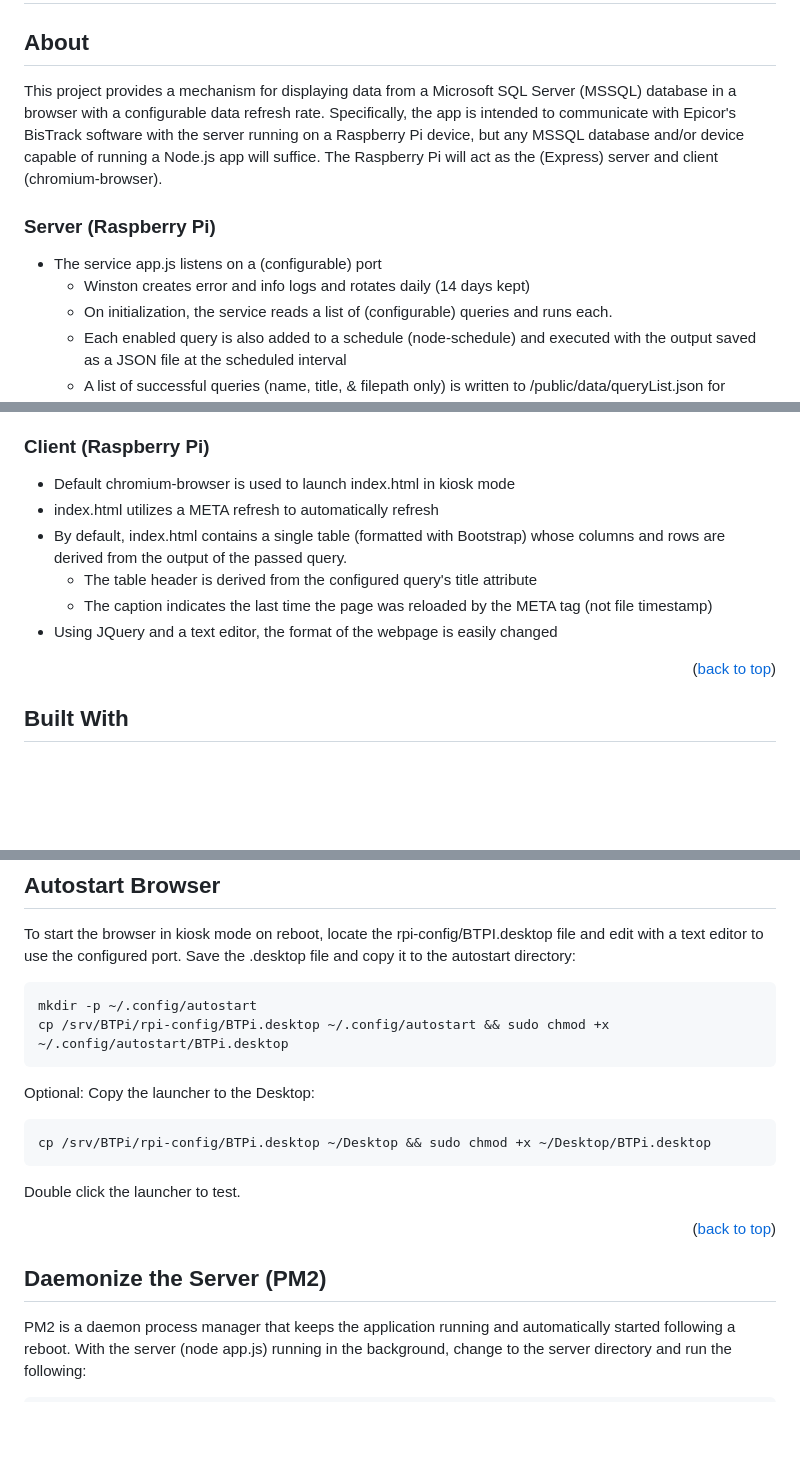
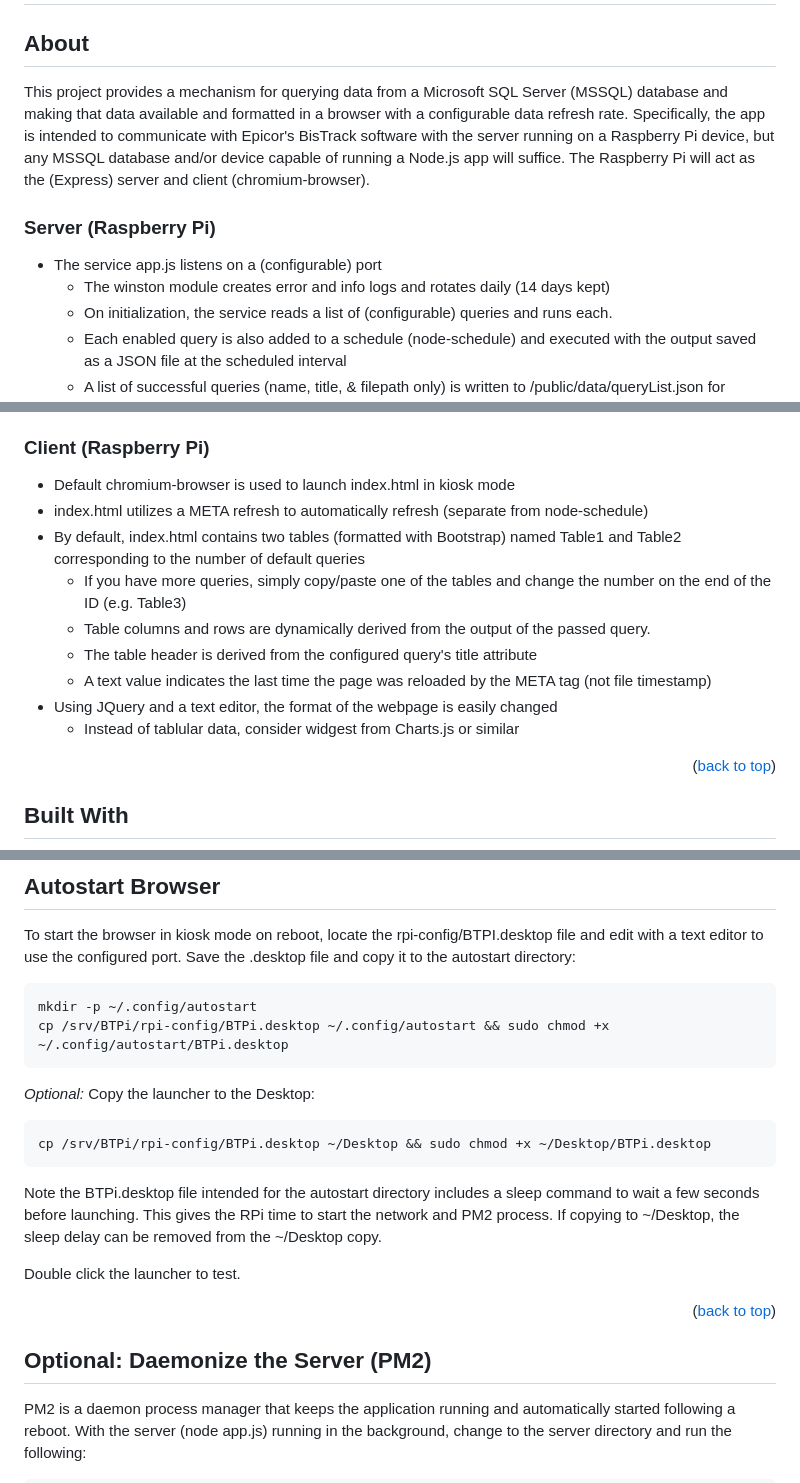
Before and after one commit to rhp997/BTPi, a Markdown page: README.md, 3 parts joined by grey strips. Rendered like a GitHub page; blank space fills up the shorter version.

````diff
--- a/README.md
+++ b/README.md
@@ -6,12 +11,12 @@
 
 ## About
 
-This project provides a mechanism for displaying data from a Microsoft SQL Server (MSSQL) database in a browser with a configurable data refresh rate. Specifically, the app is intended to communicate with Epicor's BisTrack software with the server running on a Raspberry Pi device, but any MSSQL database and/or device capable of running a Node.js app will suffice. The Raspberry Pi will act as the (Express) server and client (chromium-browser).
+This project provides a mechanism for querying data from a Microsoft SQL Server (MSSQL) database and making that data available and formatted in a browser with a configurable data refresh rate. Specifically, the app is intended to communicate with Epicor's BisTrack software with the server running on a Raspberry Pi device, but any MSSQL database and/or device capable of running a Node.js app will suffice. The Raspberry Pi will act as the (Express) server and client (chromium-browser).
 
 ### Server (Raspberry Pi)
 
 - The service app.js listens on a (configurable) port
-  - Winston creates error and info logs and rotates daily (14 days kept)
+  - The winston module creates error and info logs and rotates daily (14 days kept)
   - On initialization, the service reads a list of (configurable) queries and runs each.
   - Each enabled query is also added to a schedule (node-schedule) and executed with the output saved as a JSON file at the scheduled interval
   - A list of successful queries (name, title, & filepath only) is written to /public/data/queryList.json for JQuery access
@@ -23,11 +28,14 @@ This project provides a mechanism for displaying data from a Microsoft SQL Serve
 ### Client (Raspberry Pi)
 
 - Default chromium-browser is used to launch index.html in kiosk mode
-- index.html utilizes a META refresh to automatically refresh
-- By default, index.html contains a single table (formatted with Bootstrap) whose columns and rows are derived from the output of the passed query.
+- index.html utilizes a META refresh to automatically refresh (separate from node-schedule)
+- By default, index.html contains two tables (formatted with Bootstrap) named Table1 and Table2 corresponding to the number of default queries
+  - If you have more queries, simply copy/paste one of the tables and change the number on the end of the ID (e.g. Table3)
+  - Table columns and rows are dynamically derived from the output of the passed query.
   - The table header is derived from the configured query's title attribute
-  - The caption indicates the last time the page was reloaded by the META tag (not file timestamp)
+  - A text value indicates the last time the page was reloaded by the META tag (not file timestamp)
 - Using JQuery and a text editor, the format of the webpage is easily changed
+  - Instead of tablular data, consider widgest from Charts.js or similar
 
 <p align="right">(<a href="#readme-top">back to top</a>)</p>
 
@@ -170,17 +183,19 @@ mkdir -p ~/.config/autostart
 cp /srv/BTPi/rpi-config/BTPi.desktop ~/.config/autostart && sudo chmod +x ~/.config/autostart/BTPi.desktop
 ```
 
-Optional: Copy the launcher to the Desktop:
+_Optional:_ Copy the launcher to the Desktop:
 
 ```sh
 cp /srv/BTPi/rpi-config/BTPi.desktop ~/Desktop && sudo chmod +x ~/Desktop/BTPi.desktop
 ```
 
+Note the BTPi.desktop file intended for the autostart directory includes a sleep command to wait a few seconds before launching. This gives the RPi time to start the network and PM2 process. If copying to ~/Desktop, the sleep delay can be removed from the ~/Desktop copy.
+
 Double click the launcher to test.
 
 <p align="right">(<a href="#readme-top">back to top</a>)</p>
 
-## Daemonize the Server (PM2)
+## Optional: Daemonize the Server (PM2)
 
 PM2 is a daemon process manager that keeps the application running and automatically started following a reboot.
 With the server (node app.js) running in the background, change to the server directory and run the following:
````
Also changed, not shown: other parts of README.md (+42 -6 lines), public/images/screenshot.png (added), 7 other files.
